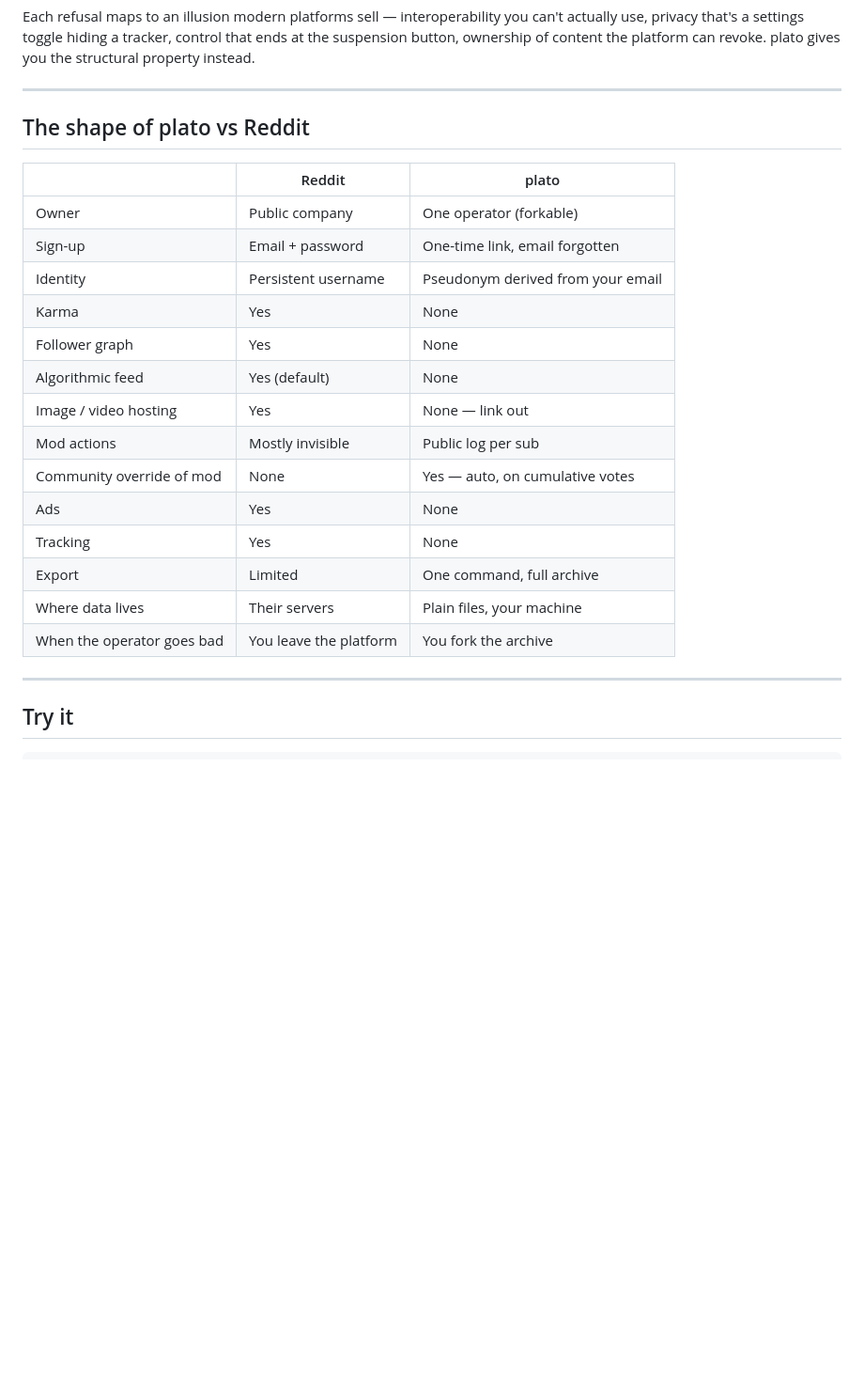
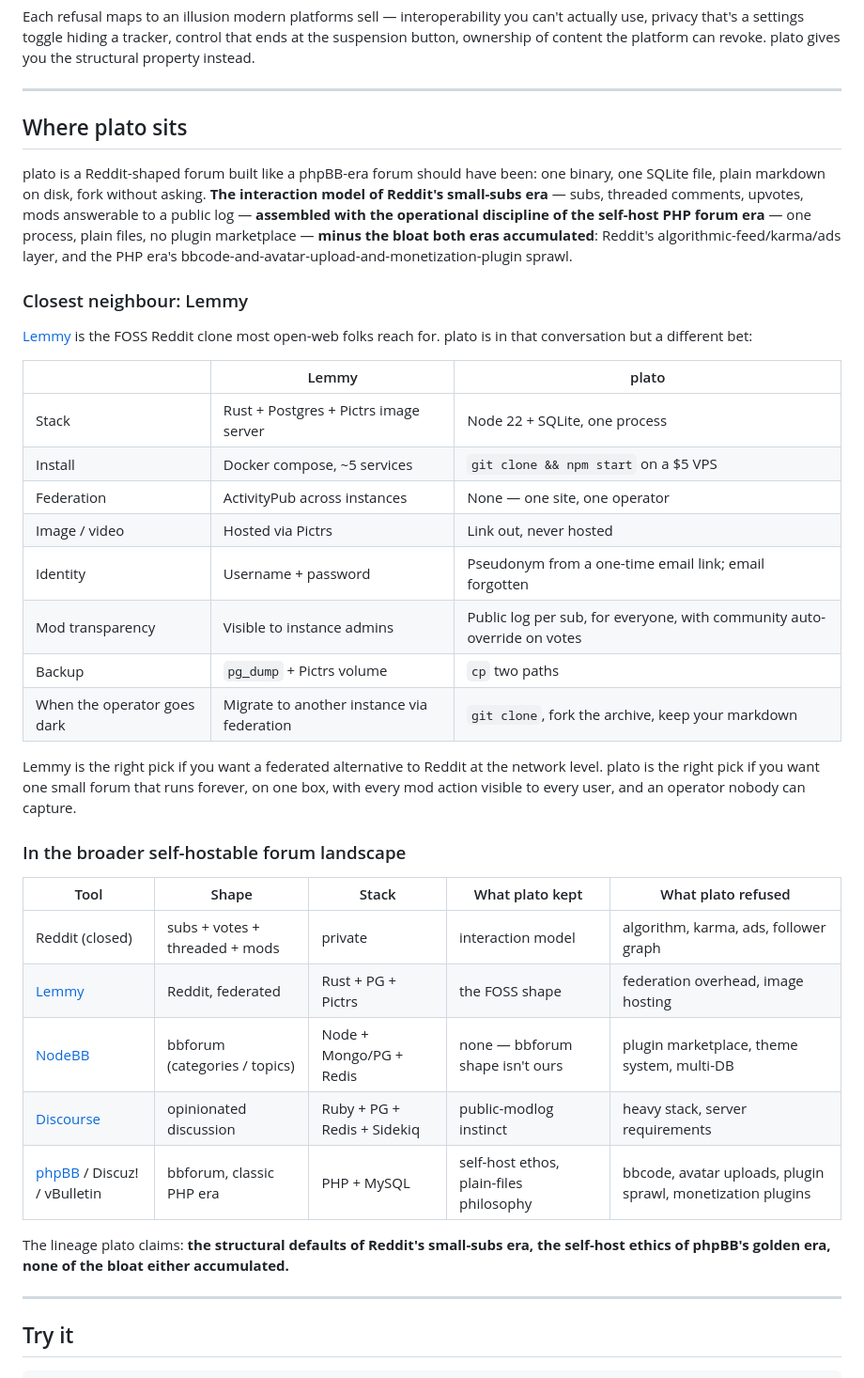
Before and after one commit to hamr0/plato, a Markdown page: README.md, the part around the change. Shown at 94% size. GitHub-like rendering; blank space fills up the shorter version.

Commit message:
README: replace 'vs Reddit' with 'where plato sits' — Lemmy as closest neighbour, broader landscape table
The Reddit comparison framed plato as a Reddit alternative when the
honest pitch is narrower: plato keeps Reddit's interaction shape and
phpBB-era's self-host ethics, refuses the bloat both accumulated.
Lemmy is the closest neighbour by shape (FOSS Reddit clone with
subs/votes/threaded comments) so it gets a headline comparison;
NodeBB / Discourse / phpBB / Discuz! / vBulletin are situated in a
landscape table showing what plato kept and refused from each
tradition.

Co-Authored-By: Claude Sonnet 4.6 <noreply@anthropic.com>

```diff
--- a/README.md
+++ b/README.md
@@ -102,24 +102,38 @@ Each refusal maps to an illusion modern platforms sell — interoperability you
 
 ---
 
-## The shape of plato vs Reddit
+## Where plato sits
 
-| | Reddit | plato |
+plato is a Reddit-shaped forum built like a phpBB-era forum should have been: one binary, one SQLite file, plain markdown on disk, fork without asking. **The interaction model of Reddit's small-subs era** — subs, threaded comments, upvotes, mods answerable to a public log — **assembled with the operational discipline of the self-host PHP forum era** — one process, plain files, no plugin marketplace — **minus the bloat both eras accumulated**: Reddit's algorithmic-feed/karma/ads layer, and the PHP era's bbcode-and-avatar-upload-and-monetization-plugin sprawl.
+
+### Closest neighbour: Lemmy
+
+[Lemmy](https://join-lemmy.org) is the FOSS Reddit clone most open-web folks reach for. plato is in that conversation but a different bet:
+
+| | Lemmy | plato |
 |---|---|---|
-| Owner | Public company | One operator (forkable) |
-| Sign-up | Email + password | One-time link, email forgotten |
-| Identity | Persistent username | Pseudonym derived from your email |
-| Karma | Yes | None |
-| Follower graph | Yes | None |
-| Algorithmic feed | Yes (default) | None |
-| Image / video hosting | Yes | None — link out |
-| Mod actions | Mostly invisible | Public log per sub |
-| Community override of mod | None | Yes — auto, on cumulative votes |
-| Ads | Yes | None |
-| Tracking | Yes | None |
-| Export | Limited | One command, full archive |
-| Where data lives | Their servers | Plain files, your machine |
-| When the operator goes bad | You leave the platform | You fork the archive |
+| Stack | Rust + Postgres + Pictrs image server | Node 22 + SQLite, one process |
+| Install | Docker compose, ~5 services | `git clone && npm start` on a $5 VPS |
+| Federation | ActivityPub across instances | None — one site, one operator |
+| Image / video | Hosted via Pictrs | Link out, never hosted |
+| Identity | Username + password | Pseudonym from a one-time email link; email forgotten |
+| Mod transparency | Visible to instance admins | Public log per sub, for everyone, with community auto-override on votes |
+| Backup | `pg_dump` + Pictrs volume | `cp` two paths |
+| When the operator goes dark | Migrate to another instance via federation | `git clone`, fork the archive, keep your markdown |
+
+Lemmy is the right pick if you want a federated alternative to Reddit at the network level. plato is the right pick if you want one small forum that runs forever, on one box, with every mod action visible to every user, and an operator nobody can capture.
+
+### In the broader self-hostable forum landscape
+
+| Tool | Shape | Stack | What plato kept | What plato refused |
+|---|---|---|---|---|
+| Reddit (closed) | subs + votes + threaded + mods | private | interaction model | algorithm, karma, ads, follower graph |
+| [Lemmy](https://join-lemmy.org) | Reddit, federated | Rust + PG + Pictrs | the FOSS shape | federation overhead, image hosting |
+| [NodeBB](https://nodebb.org) | bbforum (categories / topics) | Node + Mongo/PG + Redis | none — bbforum shape isn't ours | plugin marketplace, theme system, multi-DB |
+| [Discourse](https://www.discourse.org) | opinionated discussion | Ruby + PG + Redis + Sidekiq | public-modlog instinct | heavy stack, server requirements |
+| [phpBB](https://www.phpbb.com) / Discuz! / vBulletin | bbforum, classic PHP era | PHP + MySQL | self-host ethos, plain-files philosophy | bbcode, avatar uploads, plugin sprawl, monetization plugins |
+
+The lineage plato claims: **the structural defaults of Reddit's small-subs era, the self-host ethics of phpBB's golden era, none of the bloat either accumulated.**
 
 ---
 
```
